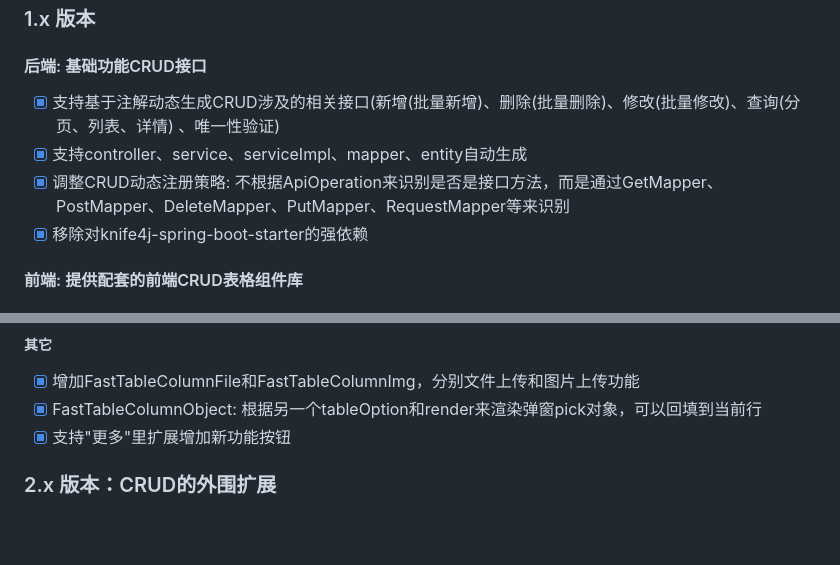
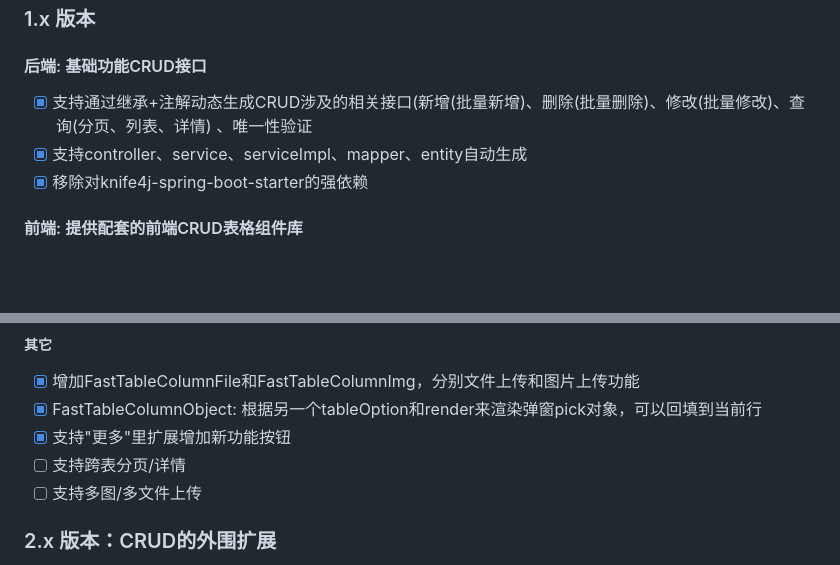
Before and after one commit to pengxianggui/fast-crud, a Markdown page: README.md, 2 parts joined by grey strips. Drawn GitHub-style; blank space fills up the shorter version.

```diff
--- a/README.md
+++ b/README.md
@@ -141,10 +141,9 @@ public class CodeGenerator {
 
 #### 后端: 基础功能CRUD接口
 
-- [X]  支持基于注解动态生成CRUD涉及的相关接口(新增(批量新增)、删除(批量删除)、修改(批量修改)、查询(分页、列表、详情)
-  、唯一性验证)
+- [X]  支持通过继承+注解动态生成CRUD涉及的相关接口(新增(批量新增)、删除(批量删除)、修改(批量修改)、查询(分页、列表、详情)
+  、唯一性验证
 - [X]  支持controller、service、serviceImpl、mapper、entity自动生成
-- [X]  调整CRUD动态注册策略: 不根据ApiOperation来识别是否是接口方法，而是通过GetMapper、PostMapper、DeleteMapper、PutMapper、RequestMapper等来识别
 - [X]  移除对knife4j-spring-boot-starter的强依赖
 
 #### 前端: 提供配套的前端CRUD表格组件库
@@ -184,6 +183,8 @@ public class CodeGenerator {
 - [X]  增加FastTableColumnFile和FastTableColumnImg，分别文件上传和图片上传功能
 - [X]  FastTableColumnObject: 根据另一个tableOption和render来渲染弹窗pick对象，可以回填到当前行
 - [X]  支持"更多"里扩展增加新功能按钮
+- [ ]  支持跨表分页/详情
+- [ ]  支持多图/多文件上传
 
 ### 2.x 版本：CRUD的外围扩展
 
```
